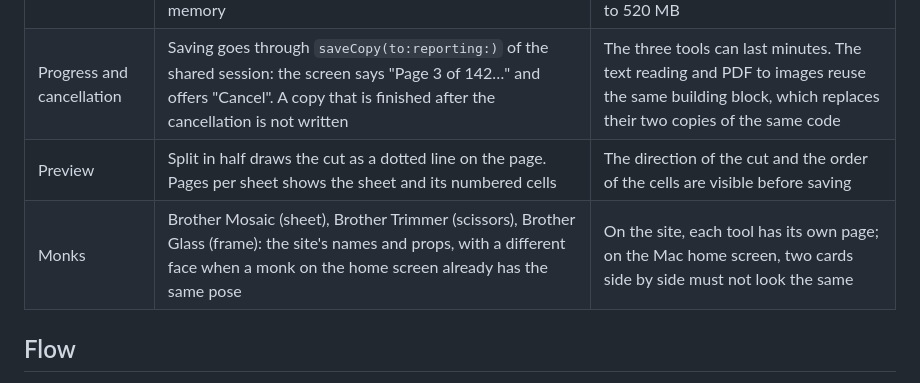
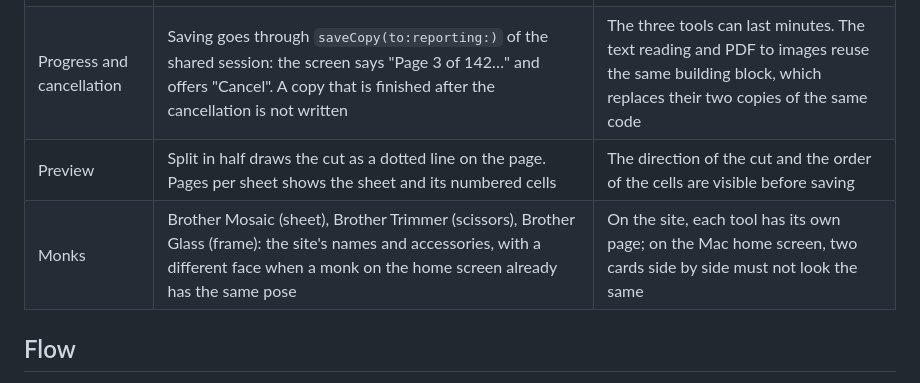
Before and after one commit to Snouzy/holy-pdf, a Markdown page: wiki/specs/2026-10-02-mac-sheets-design.md, the part around the change. Drawn GitHub-style.

Commit message:
Call the monks' objects accessories in the sheets spec
The translation pass missed the plural.

Claude-Session: https://claude.ai/code/session_01VJ1ZscJ7UBKFRbHLDatUgQ

```diff
--- a/wiki/specs/2026-10-02-mac-sheets-design.md
+++ b/wiki/specs/2026-10-02-mac-sheets-design.md
@@ -32,7 +32,7 @@ The spec succeeds when:
 | Writing | The sheets and the pixelized copy are written to a temporary file, which is read back without loading it in memory | Probe: 142 pages at 300 dpi give 312 MB; the memory peak goes from 930 to 520 MB |
 | Progress and cancellation | Saving goes through `saveCopy(to:reporting:)` of the shared session: the screen says "Page 3 of 142…" and offers "Cancel". A copy that is finished after the cancellation is not written | The three tools can last minutes. The text reading and PDF to images reuse the same building block, which replaces their two copies of the same code |
 | Preview | Split in half draws the cut as a dotted line on the page. Pages per sheet shows the sheet and its numbered cells | The direction of the cut and the order of the cells are visible before saving |
-| Monks | Brother Mosaic (sheet), Brother Trimmer (scissors), Brother Glass (frame): the site's names and props, with a different face when a monk on the home screen already has the same pose | On the site, each tool has its own page; on the Mac home screen, two cards side by side must not look the same |
+| Monks | Brother Mosaic (sheet), Brother Trimmer (scissors), Brother Glass (frame): the site's names and accessories, with a different face when a monk on the home screen already has the same pose | On the site, each tool has its own page; on the Mac home screen, two cards side by side must not look the same |
 
 ## Flow
 
```
